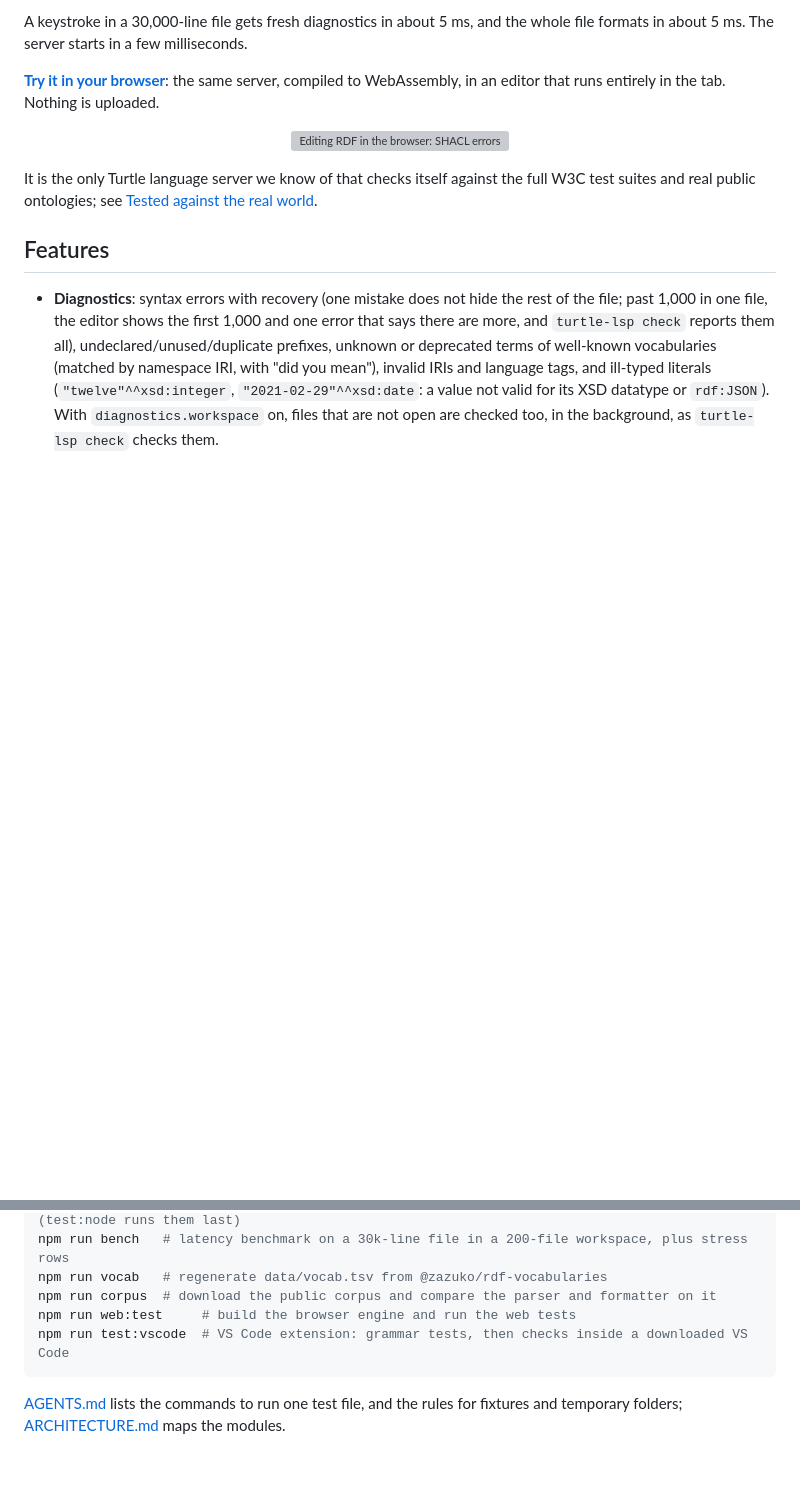
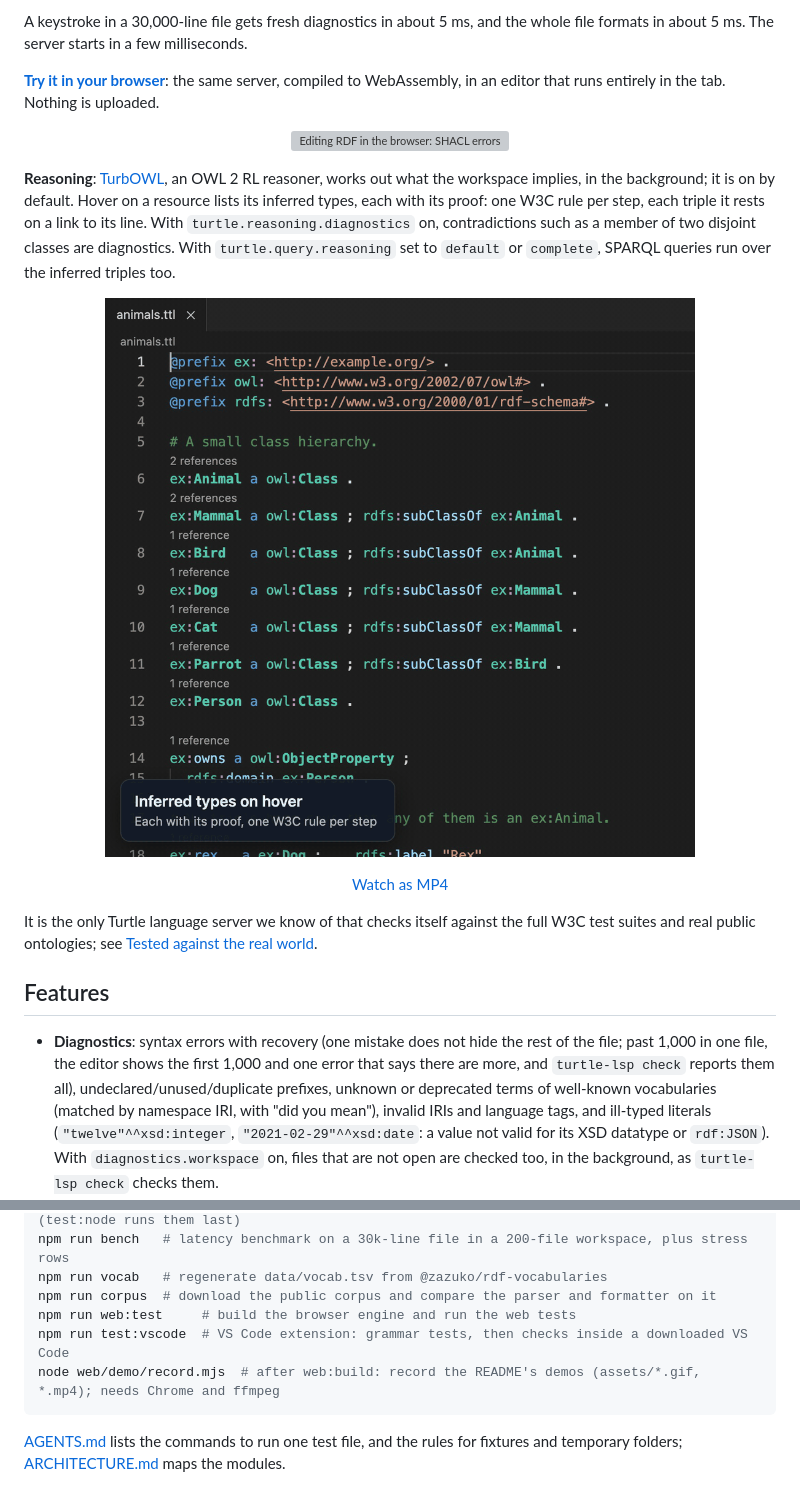
Before and after one commit to abhishekkundu25/turtle-lsp, a Markdown page: README.md, 2 parts joined by grey strips. Drawn GitHub-style; pictures changed too: assets/hover-proof.gif (added); blank space fills up the shorter version; grey boxes are pictures that could not be loaded.

````diff
--- a/README.md
+++ b/README.md
@@ -14,6 +14,18 @@ the whole file formats in about 5 ms. The server starts in a few milliseconds.
 WebAssembly, in an editor that runs entirely in the tab. Nothing is uploaded.
 
 <p align="center"><img src="assets/demo.gif" alt="Editing RDF in the browser: SHACL errors as you type, completion from the shapes, rename across files, a quick fix, and a SPARQL query with its results" width="900"></p>
+
+**Reasoning**: [TurbOWL](https://github.com/abhishekkundu25/turbowl), an OWL 2 RL
+reasoner, works out what the workspace implies, in the background; it is on
+by default. Hover on a resource lists its inferred types, each with its
+proof: one W3C rule per step, each triple it rests on a link to its line.
+With `turtle.reasoning.diagnostics` on, contradictions such as a member of two
+disjoint classes are diagnostics. With `turtle.query.reasoning` set to
+`default` or `complete`, SPARQL queries run over the inferred triples too.
+
+<p align="center"><img src="assets/hover-proof.gif" alt="Hovering ex:rex in a Turtle file in the browser editor: its inferred types ex:Mammal and ex:Animal, each proved by the W3C rule cax-sco from triples linked to their lines; then ex:alice, an ex:Person by the domain of ex:owns, and a click on a proof's link that goes to its line" width="760"></p>
+
+<p align="center"><a href="assets/hover-proof.mp4">Watch as MP4</a></p>
 
 It is the only Turtle language server we know of that checks itself against
 the full W3C test suites and real public ontologies; see
@@ -1135,6 +1155,7 @@ npm run vocab   # regenerate data/vocab.tsv from @zazuko/rdf-vocabularies
 npm run corpus  # download the public corpus and compare the parser and formatter on it
 npm run web:test     # build the browser engine and run the web tests
 npm run test:vscode  # VS Code extension: grammar tests, then checks inside a downloaded VS Code
+node web/demo/record.mjs  # after web:build: record the README's demos (assets/*.gif, *.mp4); needs Chrome and ffmpeg
 ```
 
 [AGENTS.md](AGENTS.md) lists the commands to run one test file, and the rules
````
Also changed, not shown: other parts of README.md (+8 -0 lines), CHANGELOG.md (+15 -0 lines), editors/vscode/README.md (+26 -3 lines), assets/sparql-reasoning.gif (added), 6 other files.
